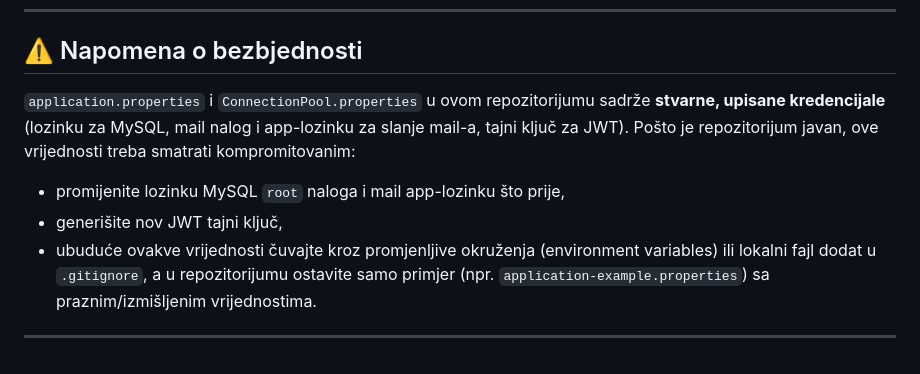
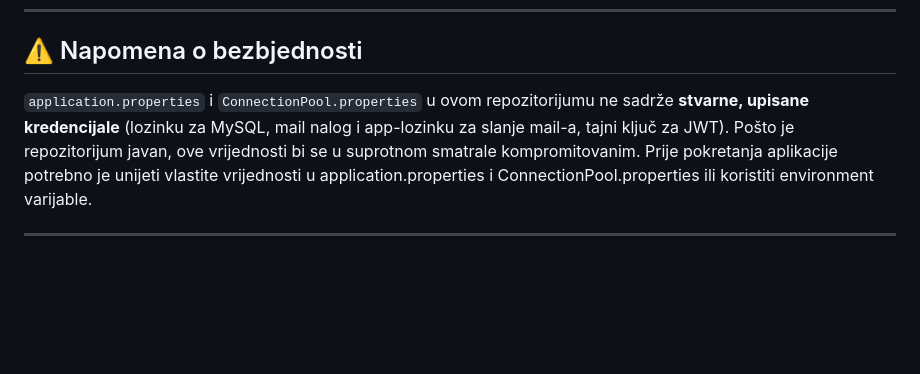
Before and after one commit to VukovicSvetozar/web-shop-app, a Markdown page: README.md, the part around the change. Rendered like a GitHub page; blank space fills up the shorter version.

```diff
--- a/README.md
+++ b/README.md
@@ -130,10 +130,7 @@ Build-ujte oba Maven projekta (`AdministratorskaAplikacija`, `KorisnickaPodrska`
 
 ## ⚠️ Napomena o bezbjednosti
 
-`application.properties` i `ConnectionPool.properties` u ovom repozitorijumu sadrže **stvarne, upisane kredencijale** (lozinku za MySQL, mail nalog i app-lozinku za slanje mail-a, tajni ključ za JWT). Pošto je repozitorijum javan, ove vrijednosti treba smatrati kompromitovanim:
-
-- promijenite lozinku MySQL `root` naloga i mail app-lozinku što prije,
-- generišite nov JWT tajni ključ,
-- ubuduće ovakve vrijednosti čuvajte kroz promjenljive okruženja (environment variables) ili lokalni fajl dodat u `.gitignore`, a u repozitorijumu ostavite samo primjer (npr. `application-example.properties`) sa praznim/izmišljenim vrijednostima.
+`application.properties` i `ConnectionPool.properties` u ovom repozitorijumu ne sadrže **stvarne, upisane kredencijale** (lozinku za MySQL, mail nalog i app-lozinku za slanje mail-a, tajni ključ za JWT). Pošto je repozitorijum javan, ove vrijednosti bi se u suprotnom smatrale kompromitovanim.
+Prije pokretanja aplikacije potrebno je unijeti vlastite vrijednosti u application.properties i ConnectionPool.properties ili koristiti environment varijable.
 
 ---
```
